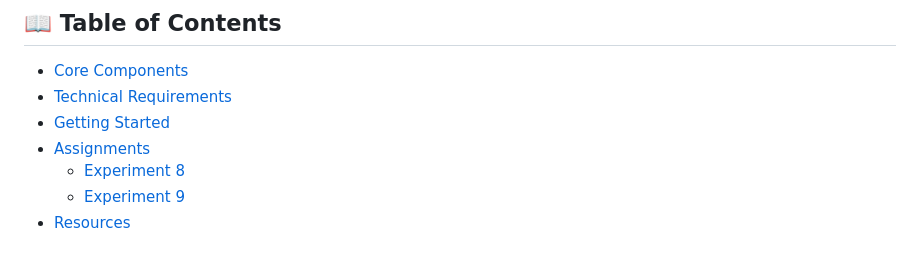
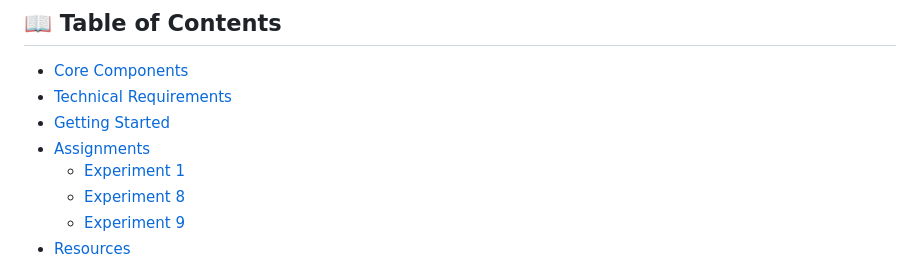
Before and after one commit to srivastavask/cvlab-ai, a Markdown page: README.md, the part around the change. GitHub-like rendering.

```diff
--- a/README.md
+++ b/README.md
@@ -13,6 +13,7 @@ An engaging course repository for computer vision assignments, focusing on pract
 - [Technical Requirements](#-technical-requirements)
 - [Getting Started](#-getting-started)
 - [Assignments](#-assignments)
+    * [Experiment 1](#-Experiment-1)
     * [Experiment 8](#-Experiment-8)
     * [Experiment 9](#-Experiment-9)
 - [Resources](#-resources)
```
